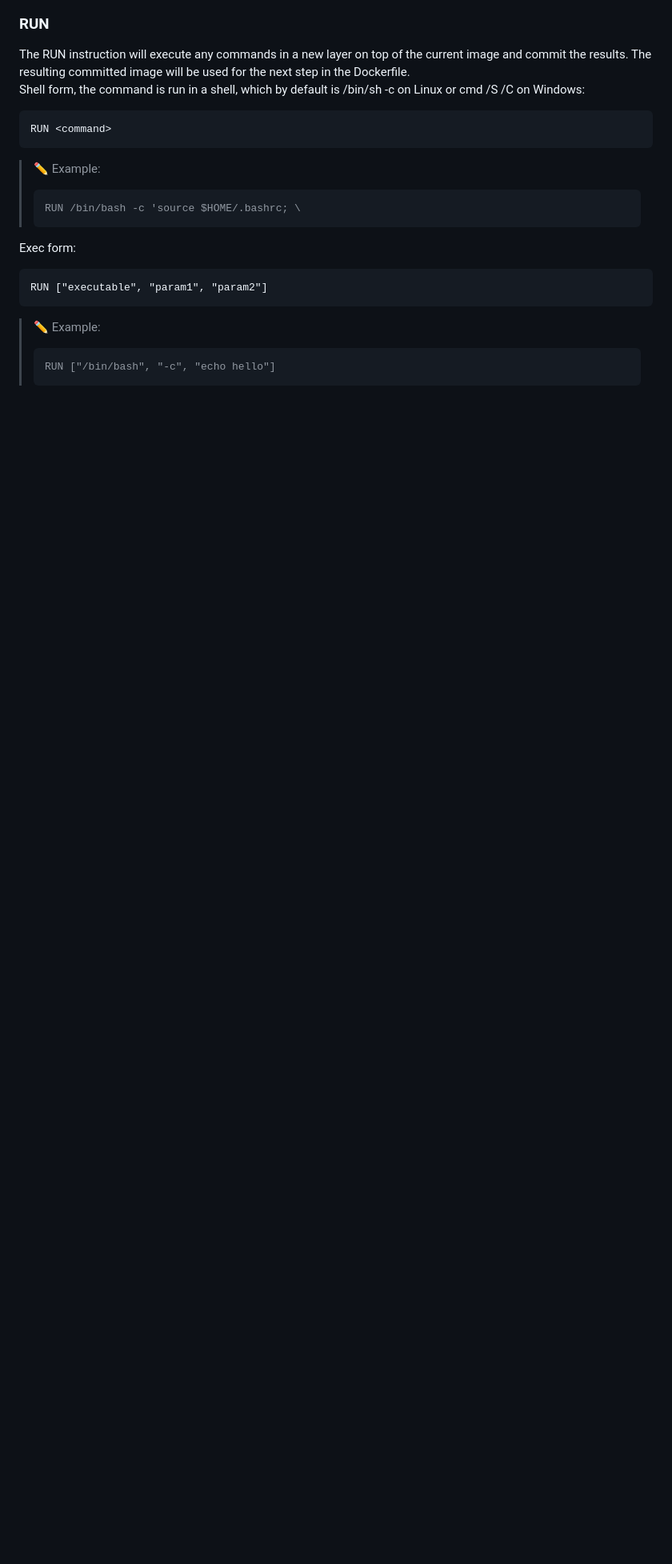
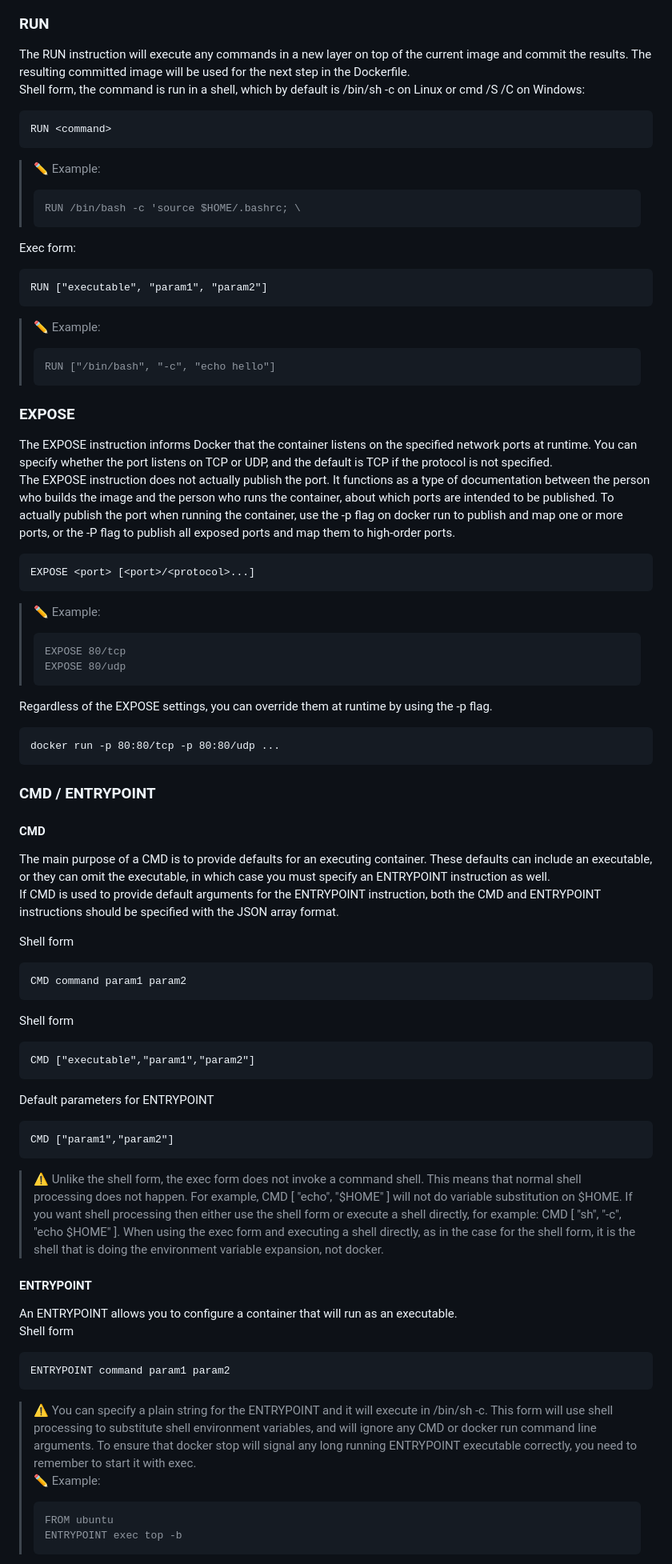
Before and after one commit to BarrierAntho/Survivor_Note, a Markdown page: Docker/README.md, the part around one of its changes. Shown at 80% size. Drawn GitHub-style; blank space fills up the shorter version.

Commit message:
RDME - Docker
BODY:
N/A

TODO:
N/A

`````diff
--- a/Docker/README.md
+++ b/Docker/README.md
@@ -204,3 +204,55 @@ RUN ["executable", "param1", "param2"]
 > ````
 > RUN ["/bin/bash", "-c", "echo hello"]
 > ````
+
+### EXPOSE
+The EXPOSE instruction informs Docker that the container listens on the specified network ports at runtime. You can specify whether the port listens on TCP or UDP, and the default is TCP if the protocol is not specified.<br>
+The EXPOSE instruction does not actually publish the port. It functions as a type of documentation between the person who builds the image and the person who runs the container, about which ports are intended to be published. To actually publish the port when running the container, use the -p flag on docker run to publish and map one or more ports, or the -P flag to publish all exposed ports and map them to high-order ports.<br>
+```
+EXPOSE <port> [<port>/<protocol>...]
+```
+> :pencil2: Example:<br>
+> ````
+> EXPOSE 80/tcp
+> EXPOSE 80/udp
+> ````
+
+Regardless of the EXPOSE settings, you can override them at runtime by using the -p flag.<br>
+```
+docker run -p 80:80/tcp -p 80:80/udp ...
+```
+
+### CMD / ENTRYPOINT
+
+#### CMD
+The main purpose of a CMD is to provide defaults for an executing container. These defaults can include an executable, or they can omit the executable, in which case you must specify an ENTRYPOINT instruction as well.<br>
+If CMD is used to provide default arguments for the ENTRYPOINT instruction, both the CMD and ENTRYPOINT instructions should be specified with the JSON array format.<br>
+
+Shell form<br>
+```
+CMD command param1 param2
+```
+Shell form<br>
+```
+CMD ["executable","param1","param2"]
+```
+Default parameters for ENTRYPOINT
+```
+CMD ["param1","param2"]
+```
+
+> :warning: Unlike the shell form, the exec form does not invoke a command shell. This means that normal shell processing does not happen. For example, CMD [ "echo", "$HOME" ] will not do variable substitution on $HOME. If you want shell processing then either use the shell form or execute a shell directly, for example: CMD [ "sh", "-c", "echo $HOME" ]. When using the exec form and executing a shell directly, as in the case for the shell form, it is the shell that is doing the environment variable expansion, not docker.<br>
+
+#### ENTRYPOINT
+An ENTRYPOINT allows you to configure a container that will run as an executable.<br>
+Shell form<br>
+```
+ENTRYPOINT command param1 param2
+```
+> :warning: You can specify a plain string for the ENTRYPOINT and it will execute in /bin/sh -c. This form will use shell processing to substitute shell environment variables, and will ignore any CMD or docker run command line arguments. To ensure that docker stop will signal any long running ENTRYPOINT executable correctly, you need to remember to start it with exec.<br>
+> :pencil2: Example:<br>
+> ````
+> FROM ubuntu
+> ENTRYPOINT exec top -b
+> ````
+
`````
Also changed, not shown: other parts of Docker/README.md (+13 -0 lines).
